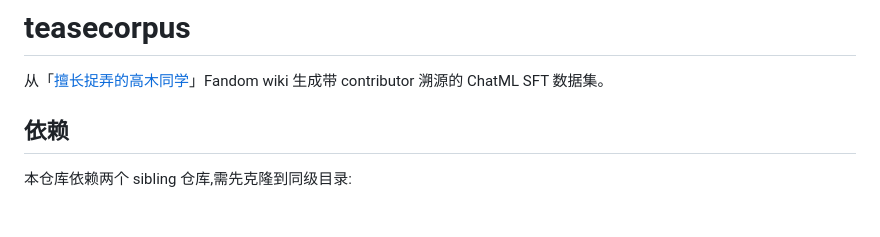
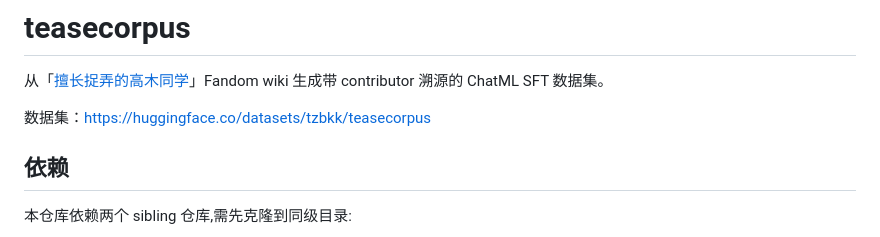
Before and after one commit to tzbkk/teasecorpus, a Markdown page: README.md, the part around the change. Rendered like a GitHub page; blank space fills up the shorter version.

Commit message:
readme: add HF dataset URL

```diff
--- a/README.md
+++ b/README.md
@@ -1,6 +1,8 @@
 # teasecorpus
 
 从「[擅长捉弄的高木同学](https://karakai-jouzu-no-takagi-san.fandom.com/zh/)」Fandom wiki 生成带 contributor 溯源的 ChatML SFT 数据集。
+
+数据集：[https://huggingface.co/datasets/tzbkk/teasecorpus](https://huggingface.co/datasets/tzbkk/teasecorpus)
 
 ## 依赖
 
```
